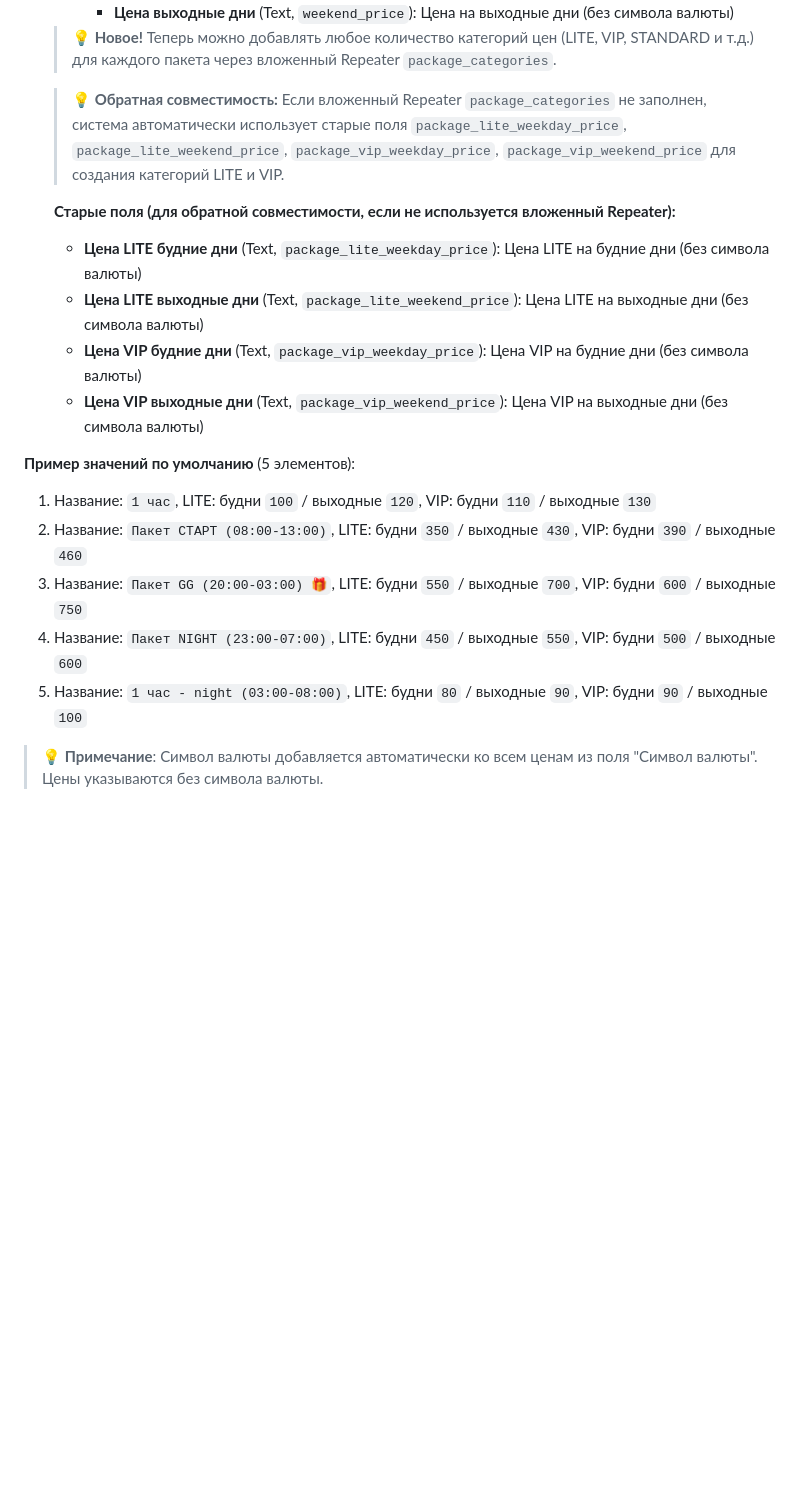
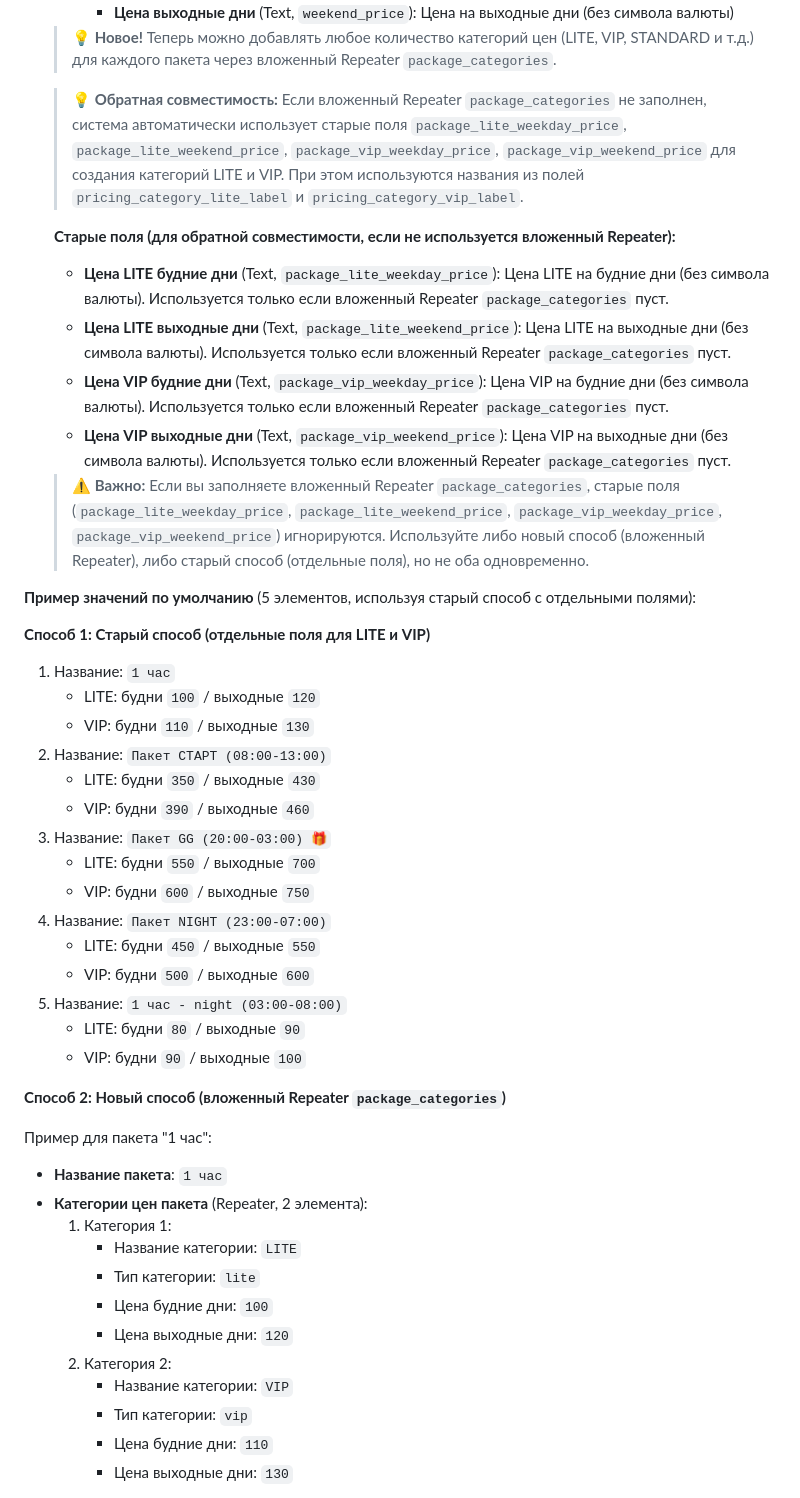
Before and after one commit to Lucem-afferens/Tochka-Gg, a Markdown page: SCF_SETUP_GUIDE.md, the part around one of its changes. Drawn GitHub-style; blank space fills up the shorter version.

Commit message:
Улучшена документация ГРУППЫ 12: уточнено назначение полей, добавлены примеры для нового способа

```diff
--- a/SCF_SETUP_GUIDE.md
+++ b/SCF_SETUP_GUIDE.md
@@ -976,19 +976,48 @@ Options Page нужна для глобальных настроек сайта
 
   > **💡 Новое!** Теперь можно добавлять любое количество категорий цен (LITE, VIP, STANDARD и т.д.) для каждого пакета через вложенный Repeater `package_categories`.
 
-  > **💡 Обратная совместимость:** Если вложенный Repeater `package_categories` не заполнен, система автоматически использует старые поля `package_lite_weekday_price`, `package_lite_weekend_price`, `package_vip_weekday_price`, `package_vip_weekend_price` для создания категорий LITE и VIP.
+  > **💡 Обратная совместимость:** Если вложенный Repeater `package_categories` не заполнен, система автоматически использует старые поля `package_lite_weekday_price`, `package_lite_weekend_price`, `package_vip_weekday_price`, `package_vip_weekend_price` для создания категорий LITE и VIP. При этом используются названия из полей `pricing_category_lite_label` и `pricing_category_vip_label`.
 
   **Старые поля (для обратной совместимости, если не используется вложенный Repeater):**
-  - **Цена LITE будние дни** (Text, `package_lite_weekday_price`): Цена LITE на будние дни (без символа валюты)
-  - **Цена LITE выходные дни** (Text, `package_lite_weekend_price`): Цена LITE на выходные дни (без символа валюты)
-  - **Цена VIP будние дни** (Text, `package_vip_weekday_price`): Цена VIP на будние дни (без символа валюты)
-  - **Цена VIP выходные дни** (Text, `package_vip_weekend_price`): Цена VIP на выходные дни (без символа валюты)
+  - **Цена LITE будние дни** (Text, `package_lite_weekday_price`): Цена LITE на будние дни (без символа валюты). Используется только если вложенный Repeater `package_categories` пуст.
+  - **Цена LITE выходные дни** (Text, `package_lite_weekend_price`): Цена LITE на выходные дни (без символа валюты). Используется только если вложенный Repeater `package_categories` пуст.
+  - **Цена VIP будние дни** (Text, `package_vip_weekday_price`): Цена VIP на будние дни (без символа валюты). Используется только если вложенный Repeater `package_categories` пуст.
+  - **Цена VIP выходные дни** (Text, `package_vip_weekend_price`): Цена VIP на выходные дни (без символа валюты). Используется только если вложенный Repeater `package_categories` пуст.
 
-**Пример значений по умолчанию** (5 элементов):
-1. Название: `1 час`, LITE: будни `100` / выходные `120`, VIP: будни `110` / выходные `130`
-2. Название: `Пакет СТАРТ (08:00-13:00)`, LITE: будни `350` / выходные `430`, VIP: будни `390` / выходные `460`
-3. Название: `Пакет GG (20:00-03:00) 🎁`, LITE: будни `550` / выходные `700`, VIP: будни `600` / выходные `750`
-4. Название: `Пакет NIGHT (23:00-07:00)`, LITE: будни `450` / выходные `550`, VIP: будни `500` / выходные `600`
-5. Название: `1 час - night (03:00-08:00)`, LITE: будни `80` / выходные `90`, VIP: будни `90` / выходные `100`
+  > **⚠️ Важно:** Если вы заполняете вложенный Repeater `package_categories`, старые поля (`package_lite_weekday_price`, `package_lite_weekend_price`, `package_vip_weekday_price`, `package_vip_weekend_price`) игнорируются. Используйте либо новый способ (вложенный Repeater), либо старый способ (отдельные поля), но не оба одновременно.
 
-> **💡 Примечание**: Символ валюты добавляется автоматически ко всем ценам из поля "Символ валюты". Цены указываются без символа валюты.
+**Пример значений по умолчанию** (5 элементов, используя старый способ с отдельными полями):
+
+**Способ 1: Старый способ (отдельные поля для LITE и VIP)**
+1. Название: `1 час`
+   - LITE: будни `100` / выходные `120`
+   - VIP: будни `110` / выходные `130`
+2. Название: `Пакет СТАРТ (08:00-13:00)`
+   - LITE: будни `350` / выходные `430`
+   - VIP: будни `390` / выходные `460`
+3. Название: `Пакет GG (20:00-03:00) 🎁`
+   - LITE: будни `550` / выходные `700`
+   - VIP: будни `600` / выходные `750`
+4. Название: `Пакет NIGHT (23:00-07:00)`
+   - LITE: будни `450` / выходные `550`
+   - VIP: будни `500` / выходные `600`
+5. Название: `1 час - night (03:00-08:00)`
+   - LITE: будни `80` / выходные `90`
+   - VIP: будни `90` / выходные `100`
+
+**Способ 2: Новый способ (вложенный Repeater `package_categories`)**
+
+Пример для пакета "1 час":
+- **Название пакета**: `1 час`
+- **Категории цен пакета** (Repeater, 2 элемента):
+  1. Категория 1:
+     - Название категории: `LITE`
+     - Тип категории: `lite`
+     - Цена будние дни: `100`
+     - Цена выходные дни: `120`
+  2. Категория 2:
+     - Название категории: `VIP`
+     - Тип категории: `vip`
+     - Цена будние дни: `110`
+     - Цена выходные дни: `130`
+
```
Also changed, not shown: other parts of SCF_SETUP_GUIDE.md (+27 -4 lines).
